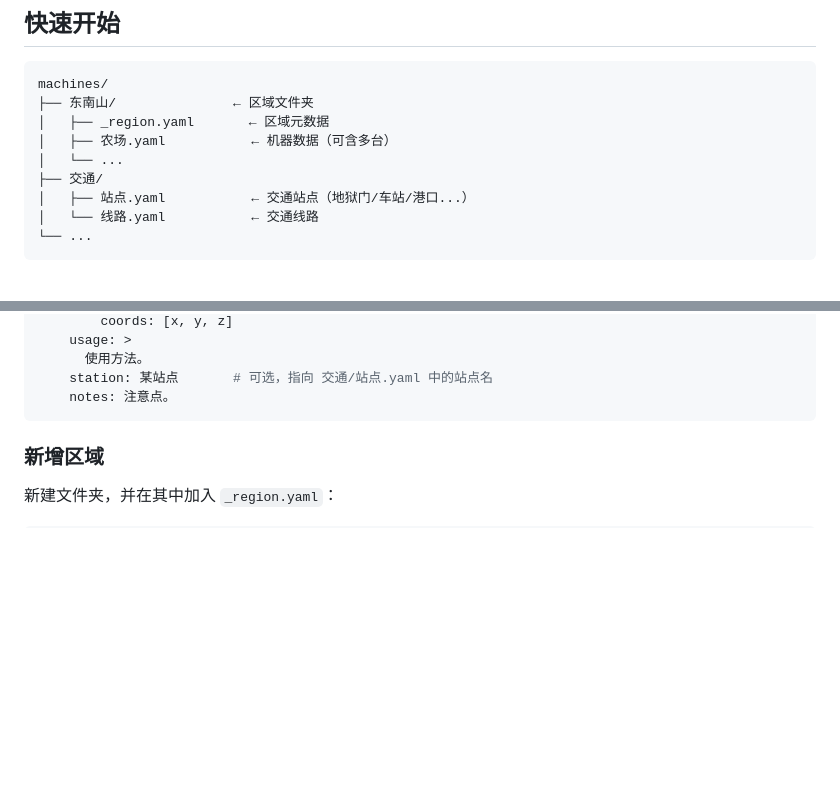
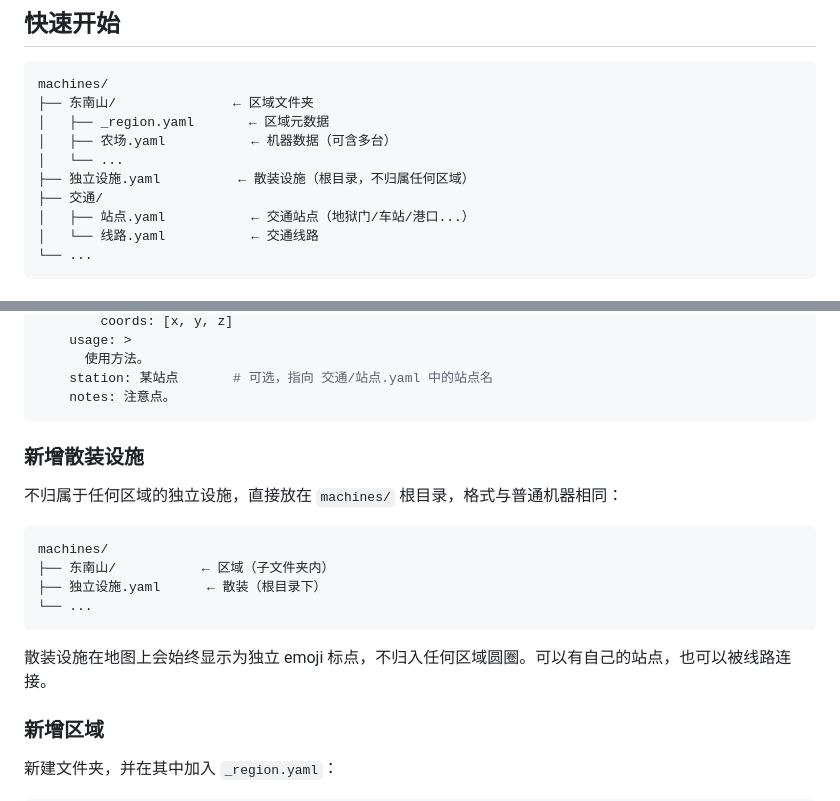
Before and after one commit to Blind-Guess-Senior/RevivalMinecraft-MachineMap, a Markdown page: README.md, 2 parts joined by grey strips. Drawn GitHub-style; blank space fills up the shorter version.

Commit message:
doc: Agent_README 准确化 + README 补充散装设施
Co-Authored-By: Claude Opus 4.7 <noreply@anthropic.com>

````diff
--- a/README.md
+++ b/README.md
@@ -14,6 +14,7 @@ machines/
 │   ├── _region.yaml       ← 区域元数据
 │   ├── 农场.yaml           ← 机器数据（可含多台）
 │   └── ...
+├── 独立设施.yaml          ← 散装设施（根目录，不归属任何区域）
 ├── 交通/
 │   ├── 站点.yaml           ← 交通站点（地狱门/车站/港口...）
 │   └── 线路.yaml           ← 交通线路
@@ -39,6 +40,19 @@ machines:
     station: 某站点       # 可选，指向 交通/站点.yaml 中的站点名
     notes: 注意点。
 ```
+
+### 新增散装设施
+
+不归属于任何区域的独立设施，直接放在 `machines/` 根目录，格式与普通机器相同：
+
+```
+machines/
+├── 东南山/           ← 区域（子文件夹内）
+├── 独立设施.yaml      ← 散装（根目录下）
+└── ...
+```
+
+散装设施在地图上会始终显示为独立 emoji 标点，不归入任何区域圆圈。可以有自己的站点，也可以被线路连接。
 
 ### 新增区域
 
````
Also changed, not shown: Agent_README.md (+2 -2 lines).
